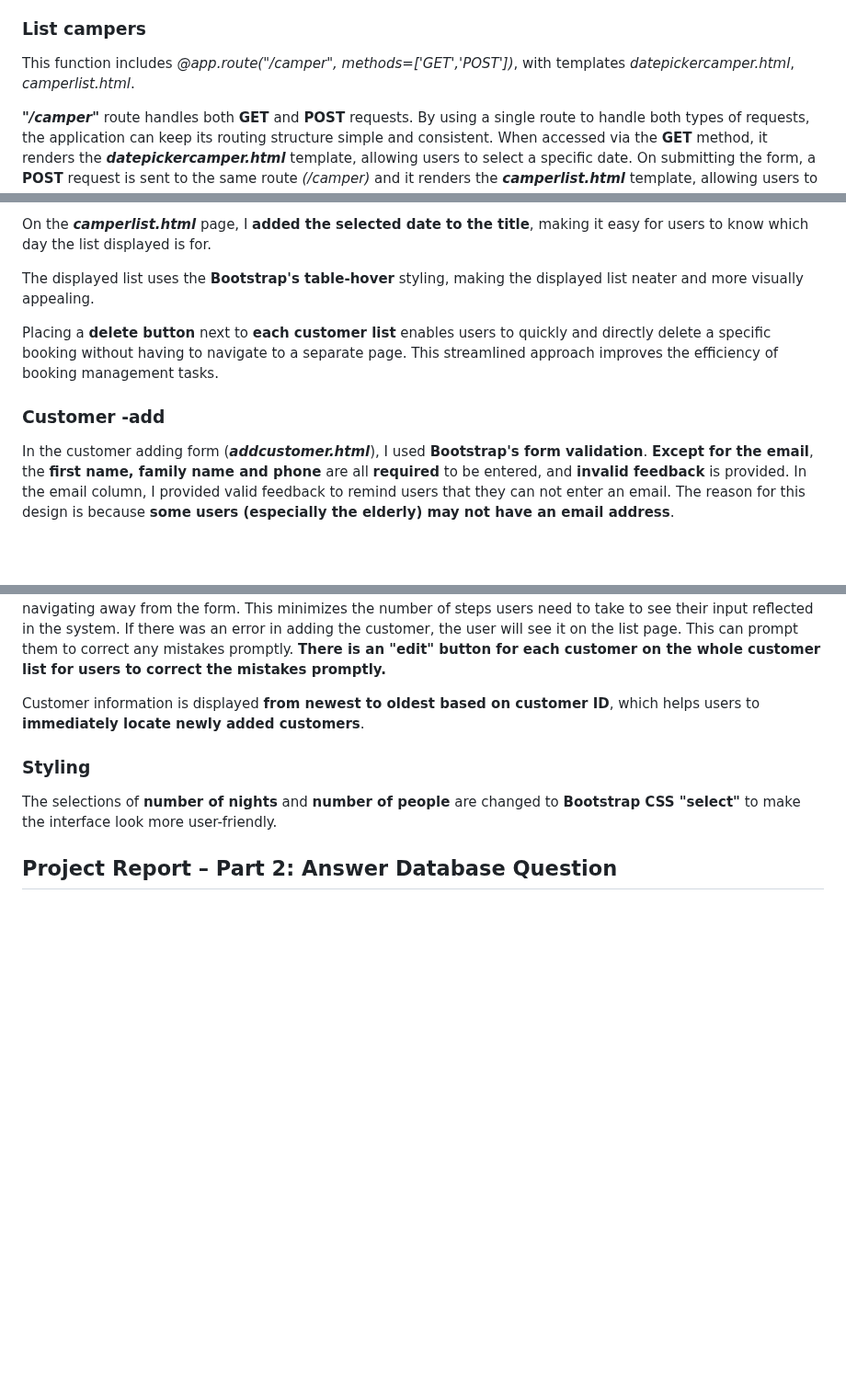
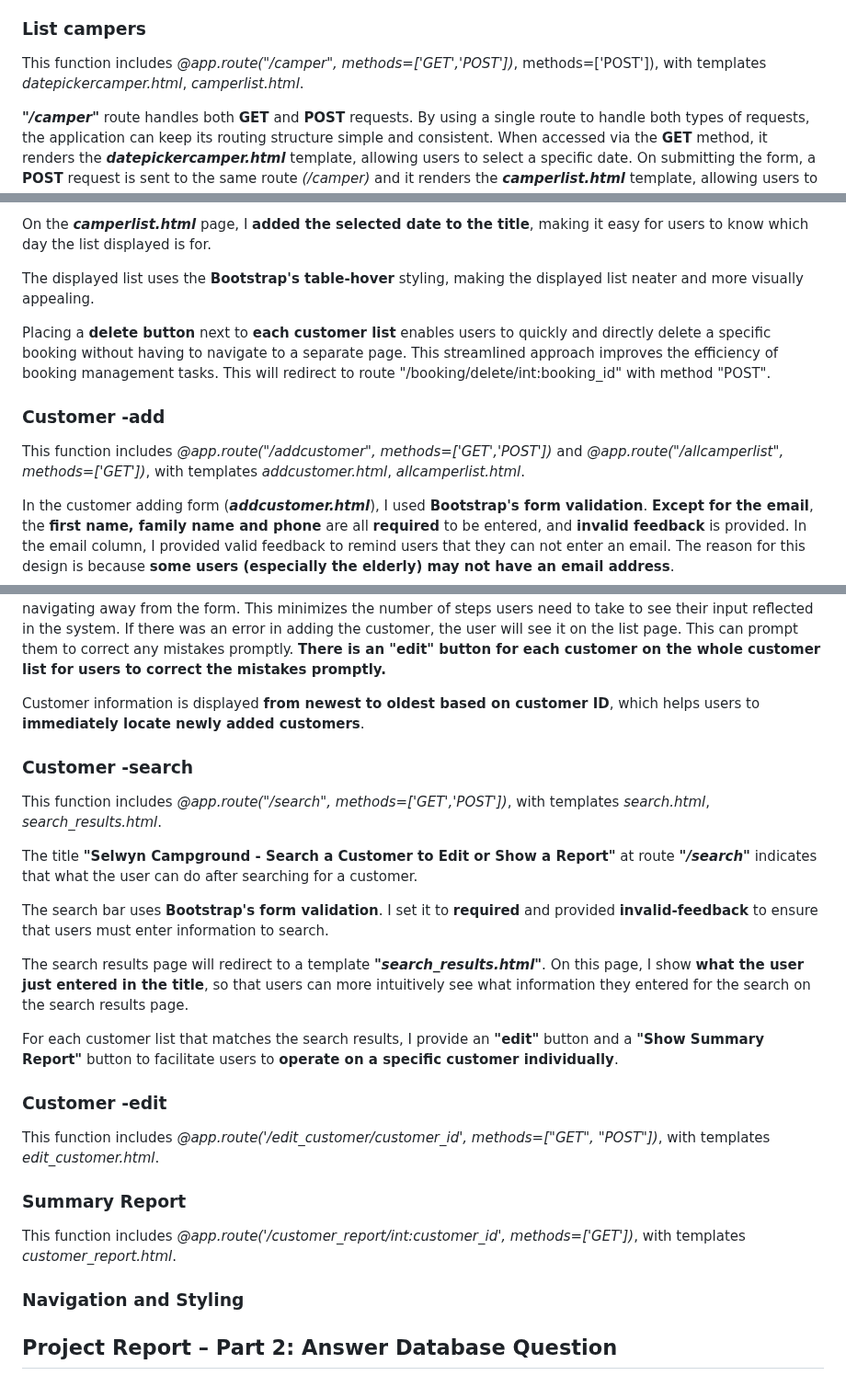
Before and after one commit to Tong-Ye-1159668/Sewlyn_Campsite_Booking_System-LincolnUni-2024-S1, a Markdown page: README.md, 3 parts joined by grey strips. Shown at 92% size. Drawn GitHub-style; blank space fills up the shorter version.

```diff
--- a/README.md
+++ b/README.md
@@ -34,7 +34,7 @@ After submitting the booking form, **a booking confirmation page** will be displ
 
 ### List campers
 
-This function includes *@app.route("/camper", methods=['GET','POST'])*, with templates *datepickercamper.html*, *camperlist.html*.
+This function includes *@app.route("/camper", methods=['GET','POST'])*, methods=['POST']), with templates *datepickercamper.html*, *camperlist.html*.
 
 ***"/camper"*** route handles both **GET** and **POST** requests. By using a single route to handle both types of requests, the application can keep its routing structure simple and consistent. When accessed via the **GET** method, it renders the ***datepickercamper.html*** template, allowing users to select a specific date. On submitting the form, a **POST** request is sent to the same route *(/camper)* and it renders the ***camperlist.html*** template, allowing users to see all the campers on a particular date and delete bookings.
 
@@ -44,9 +44,11 @@ On the ***camperlist.html*** page, I **added the selected date to the title**, m
 
 The displayed list uses the **Bootstrap's table-hover** styling, making the displayed list neater and more visually appealing.
 
-Placing a **delete button** next to **each customer list** enables users to quickly and directly delete a specific booking without having to navigate to a separate page. This streamlined approach improves the efficiency of booking management tasks.
+Placing a **delete button** next to **each customer list** enables users to quickly and directly delete a specific booking without having to navigate to a separate page. This streamlined approach improves the efficiency of booking management tasks. This will redirect to route "/booking/delete/int:booking_id" with method "POST".
 
 ### Customer -add
+
+This function includes *@app.route("/addcustomer", methods=['GET','POST'])* and *@app.route("/allcamperlist", methods=['GET'])*, with templates *addcustomer.html*, *allcamperlist.html*.
 
 In the customer adding form (***addcustomer.html***), I used **Bootstrap's form validation**. **Except for the email**, the **first name, family name and phone** are all **required** to be entered, and **invalid feedback** is provided. In the email column, I provided valid feedback to remind users that they can not enter an email. The reason for this design is because **some users (especially the elderly) may not have an email address**.
 
@@ -56,11 +58,34 @@ After completing the input of the customer information, you will be redirected t
 
 Customer information is displayed **from newest to oldest based on customer ID**, which helps users to **immediately locate newly added customers**.
 
+### Customer -search
+
+This function includes *@app.route("/search", methods=['GET','POST'])*, with templates *search.html*, *search_results.html*.
+
+The title **"Selwyn Campground - Search a Customer to Edit or Show a Report"** at route ***"/search"*** indicates that what the user can do after searching for a customer.
+
+The search bar uses **Bootstrap's form validation**. I set it to **required** and provided **invalid-feedback** to ensure that users must enter information to search.
+
+The search results page will redirect to a template ***"search_results.html"***. On this page, I show **what the user just entered in the title**, so that users can more intuitively see what information they entered for the search on the search results page.
+
+For each customer list that matches the search results, I provide an **"edit"** button and a **"Show Summary Report"** button to facilitate users to **operate on a specific customer individually**.
 
 
-### Styling
+### Customer -edit
 
-The selections of **number of nights** and **number of people** are changed to **Bootstrap CSS "select"** to make the interface look more user-friendly.
+This function includes *@app.route('/edit_customer/customer_id', methods=["GET", "POST"])*, with templates *edit_customer.html*.
+
+
+
+### Summary Report
+
+This function includes *@app.route('/customer_report/int:customer_id', methods=['GET'])*, with templates *customer_report.html*.
+
+
+### Navigation and Styling
+
+
+
 
 
 ## Project Report – Part 2: Answer Database Question
```
